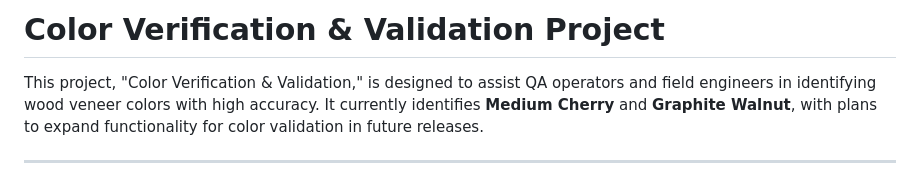
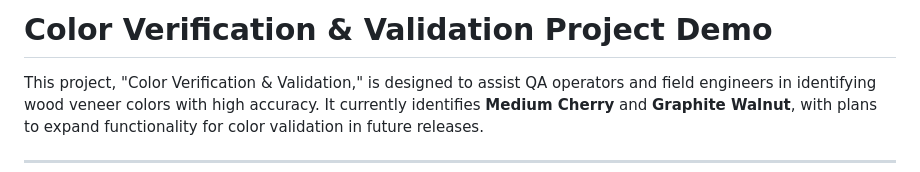
Before and after one commit to JDA-4307/JDA-4307-Color-Verification, a Markdown page: README.md, the part around the change. Drawn GitHub-style.

```diff
--- a/README.md
+++ b/README.md
@@ -1,4 +1,4 @@
-# Color Verification & Validation Project
+# Color Verification & Validation Project Demo
 
 This project, "Color Verification & Validation," is designed to assist QA operators and field engineers in identifying wood veneer colors with high accuracy. It currently identifies **Medium Cherry** and **Graphite Walnut**, with plans to expand functionality for color validation in future releases.
 
```
